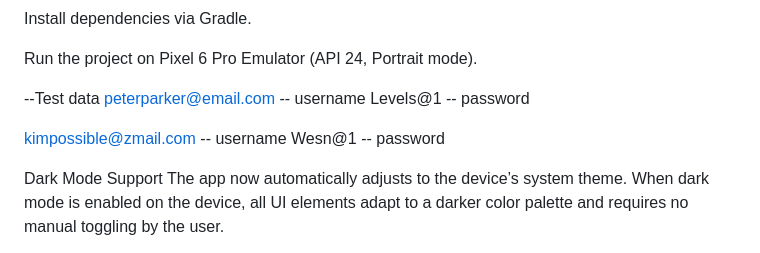
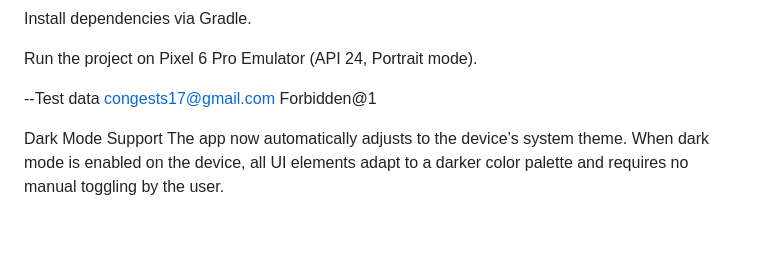
Before and after one commit to ST10361357/MoneyMatters, a Markdown page: README.md, the part around the change. GitHub-like rendering; blank space fills up the shorter version.

Commit message:
Update README.md
use actual valid email

```diff
--- a/README.md
+++ b/README.md
@@ -95,11 +95,8 @@ Install dependencies via Gradle.
 Run the project on Pixel 6 Pro Emulator (API 24, Portrait mode).
 
 --Test data
-peterparker@email.com -- username
-Levels@1 -- password
-
-kimpossible@zmail.com -- username
-Wesn@1 -- password
+congests17@gmail.com
+Forbidden@1
 
 Dark Mode Support
 The app now automatically adjusts to the device’s system theme. When dark mode is enabled on the device, all UI elements adapt to a darker color palette and requires no manual toggling by the user.
```
